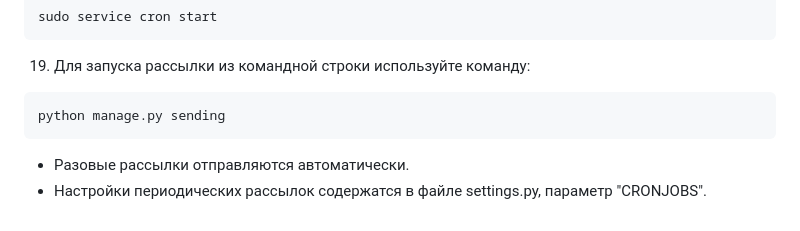
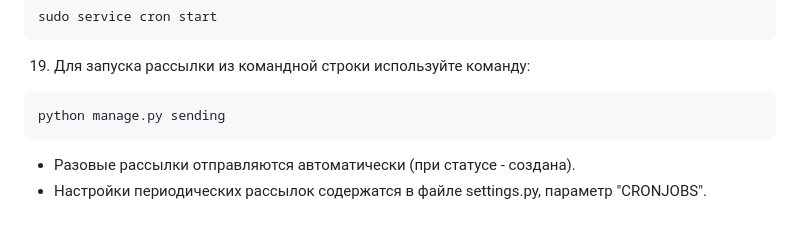
Before and after one commit to PreciousBunny/skypro_coursework_django, a Markdown page: README.md, the part around the change. GitHub-like rendering.

````diff
--- a/README.md
+++ b/README.md
@@ -78,5 +78,5 @@ sudo service cron start
 ```bash
 python manage.py sending
 ```
-* Разовые рассылки отправляются автоматически.
+* Разовые рассылки отправляются автоматически (при статусе - создана).
 * Настройки периодических рассылок содержатся в файле settings.py, параметр "CRONJOBS".
````
